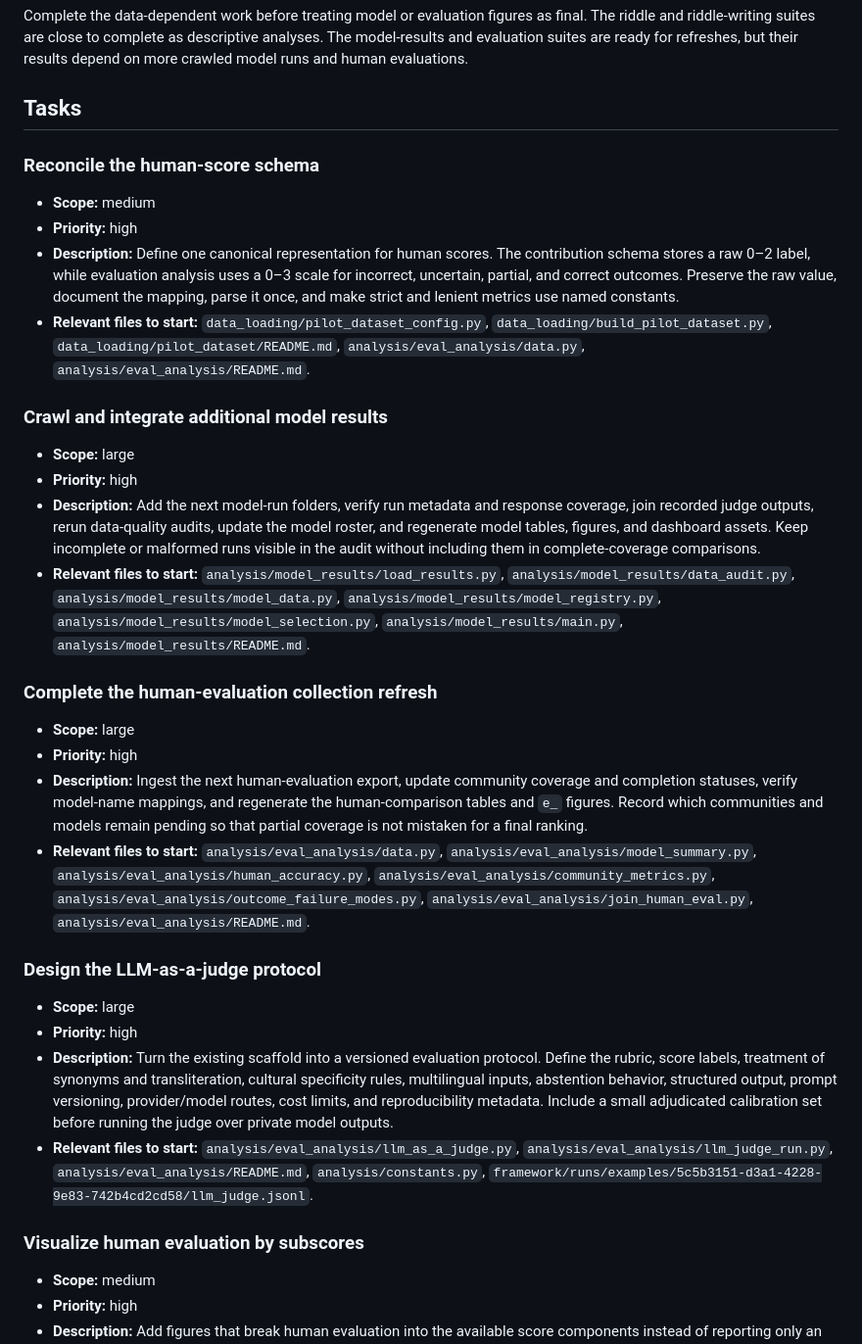
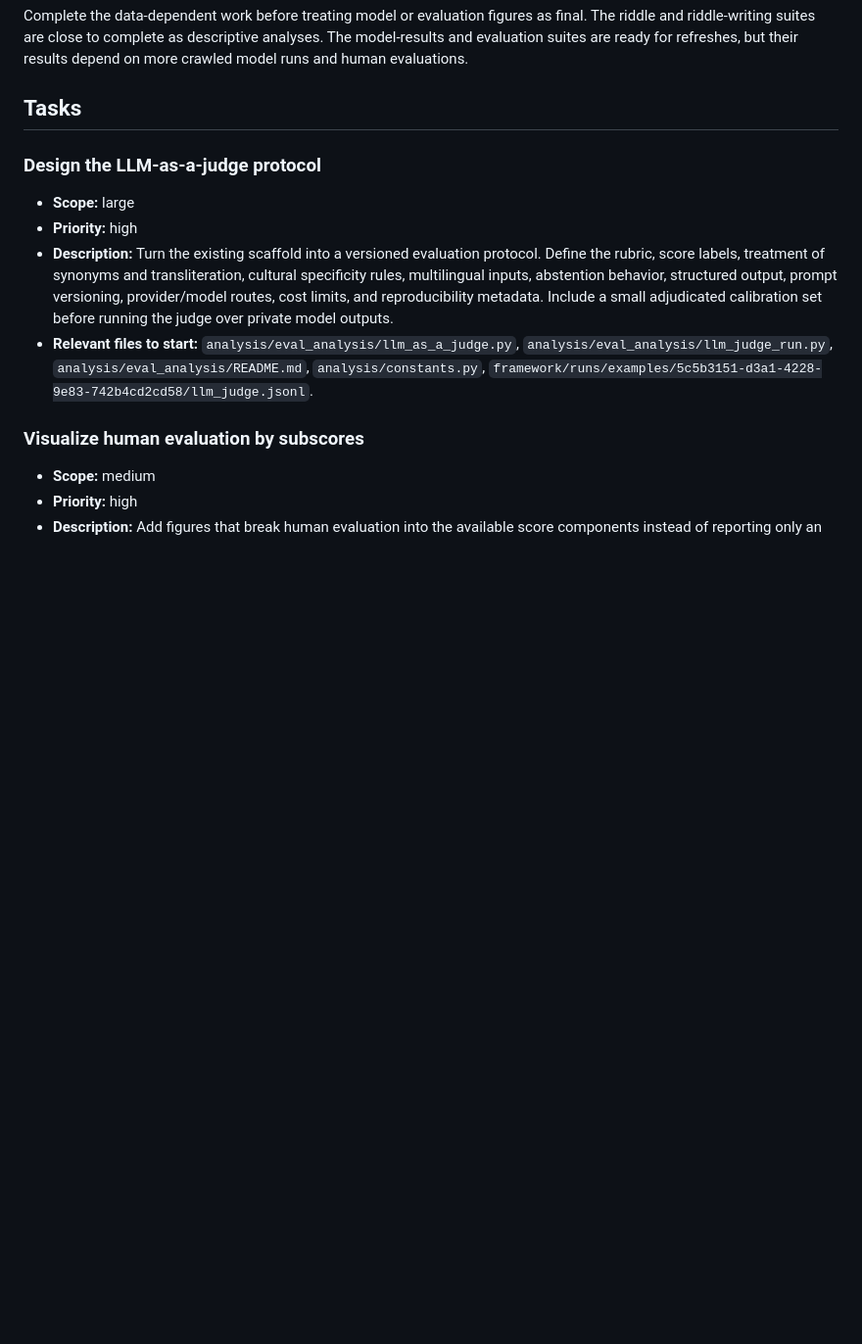
Before and after one commit to divaspoudel0/riddle-analysis-task, a Markdown page: analysis/TODO.md, the part around one of its changes. Shown at 98% size. GitHub-like rendering; blank space fills up the shorter version.

Commit message:
docs: add more context and todo

```diff
--- a/analysis/TODO.md
+++ b/analysis/TODO.md
@@ -14,51 +14,6 @@ refreshes, but their results depend on more crawled model runs and human
 evaluations.
 
 ## Tasks
-
-### Reconcile the human-score schema
-
-- **Scope:** medium
-- **Priority:** high
-- **Description:** Define one canonical representation for human scores. The
-  contribution schema stores a raw 0–2 label, while evaluation analysis uses a
-  0–3 scale for incorrect, uncertain, partial, and correct outcomes. Preserve
-  the raw value, document the mapping, parse it once, and make strict and
-  lenient metrics use named constants.
-- **Relevant files to start:** `data_loading/pilot_dataset_config.py`,
-  `data_loading/build_pilot_dataset.py`, `data_loading/pilot_dataset/README.md`,
-  `analysis/eval_analysis/data.py`, `analysis/eval_analysis/README.md`.
-
-### Crawl and integrate additional model results
-
-- **Scope:** large
-- **Priority:** high
-- **Description:** Add the next model-run folders, verify run metadata and
-  response coverage, join recorded judge outputs, rerun data-quality audits,
-  update the model roster, and regenerate model tables, figures, and dashboard
-  assets. Keep incomplete or malformed runs visible in the audit without
-  including them in complete-coverage comparisons.
-- **Relevant files to start:** `analysis/model_results/load_results.py`,
-  `analysis/model_results/data_audit.py`, `analysis/model_results/model_data.py`,
-  `analysis/model_results/model_registry.py`,
-  `analysis/model_results/model_selection.py`,
-  `analysis/model_results/main.py`, `analysis/model_results/README.md`.
-
-### Complete the human-evaluation collection refresh
-
-- **Scope:** large
-- **Priority:** high
-- **Description:** Ingest the next human-evaluation export, update community
-  coverage and completion statuses, verify model-name mappings, and regenerate
-  the human-comparison tables and `e_` figures. Record which communities and
-  models remain pending so that partial coverage is not mistaken for a final
-  ranking.
-- **Relevant files to start:** `analysis/eval_analysis/data.py`,
-  `analysis/eval_analysis/model_summary.py`,
-  `analysis/eval_analysis/human_accuracy.py`,
-  `analysis/eval_analysis/community_metrics.py`,
-  `analysis/eval_analysis/outcome_failure_modes.py`,
-  `analysis/eval_analysis/join_human_eval.py`,
-  `analysis/eval_analysis/README.md`.
 
 ### Design the LLM-as-a-judge protocol
 
```
Also changed, not shown: other parts of analysis/TODO.md (+68 -63 lines), analysis/README.md (+25 -0 lines).
